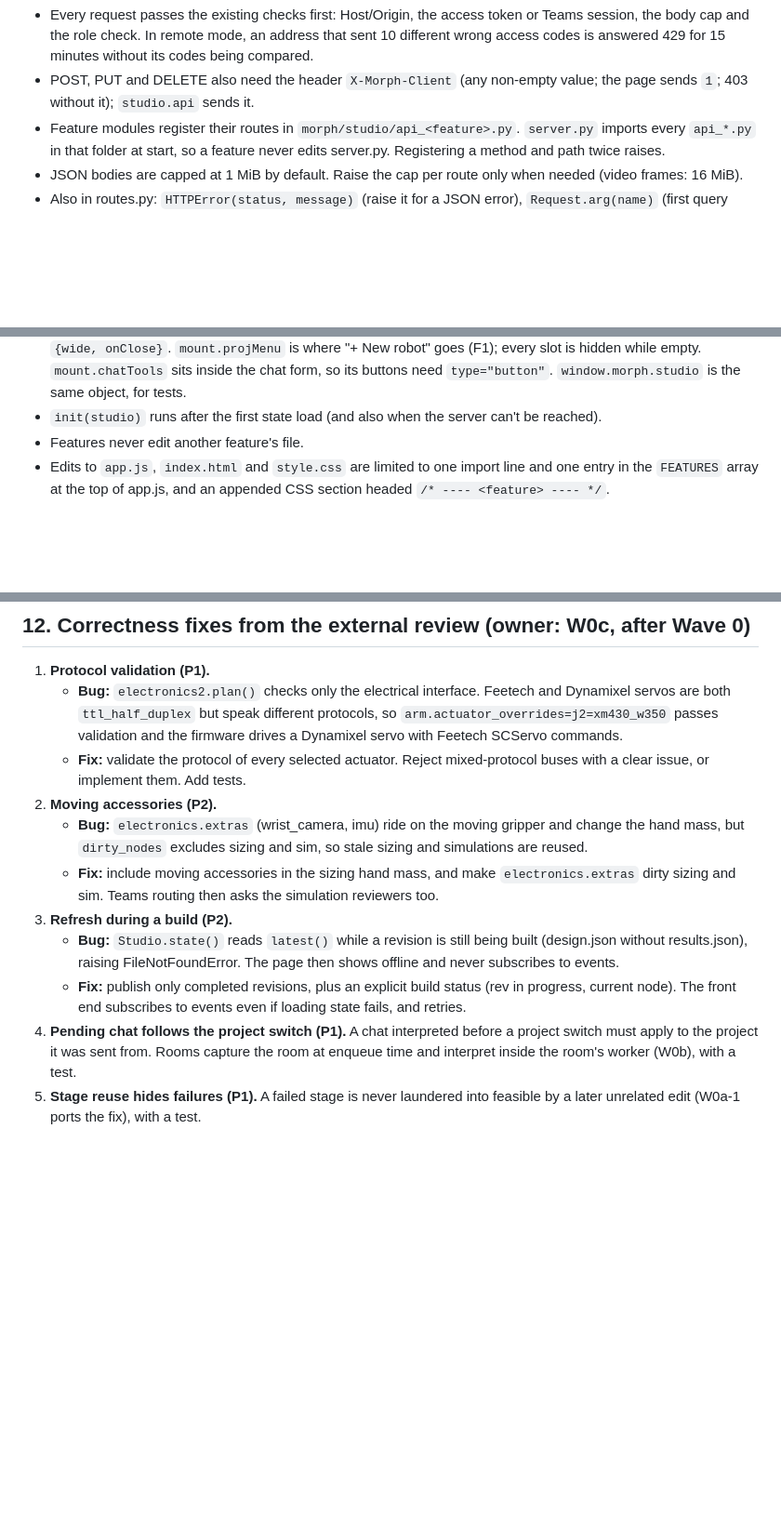
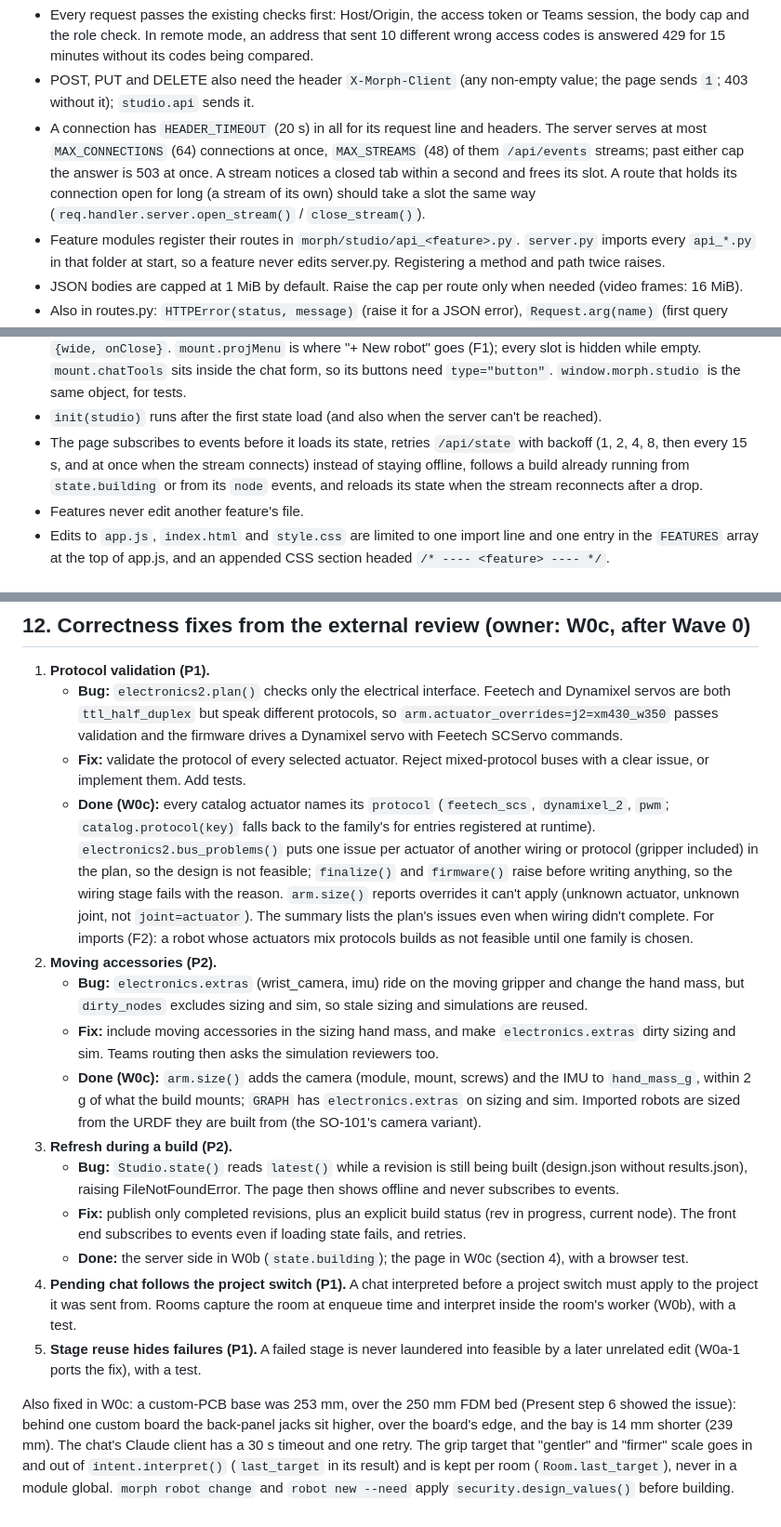
Before and after one commit to jim4226/A16z_Hackathon, a Markdown page: docs/internal/RELEASE_CONTRACTS.md, 3 parts joined by grey strips. Shown at 93% size. Rendered like a GitHub page; blank space fills up the shorter version.

```diff
--- a/docs/internal/RELEASE_CONTRACTS.md
+++ b/docs/internal/RELEASE_CONTRACTS.md
@@ -85,6 +85,11 @@ class Request:
   answered 429 for 15 minutes without its codes being compared.
 - POST, PUT and DELETE also need the header `X-Morph-Client` (any non-empty value; the page sends `1`; 403
   without it); `studio.api` sends it.
+- A connection has `HEADER_TIMEOUT` (20 s) in all for its request line and headers. The server serves at most
+  `MAX_CONNECTIONS` (64) connections at once, `MAX_STREAMS` (48) of them `/api/events` streams; past either cap the
+  answer is 503 at once. A stream notices a closed tab within a second and frees its slot. A route that holds its
+  connection open for long (a stream of its own) should take a slot the same way (`req.handler.server.open_stream()` /
+  `close_stream()`).
 - Feature modules register their routes in `morph/studio/api_<feature>.py`. `server.py` imports every
   `api_*.py` in that folder at start, so a feature never edits server.py. Registering a method and path
   twice raises.
@@ -188,6 +193,9 @@ studio = {
   is hidden while empty. `mount.chatTools` sits inside the chat form, so its buttons need `type="button"`.
   `window.morph.studio` is the same object, for tests.
 - `init(studio)` runs after the first state load (and also when the server can't be reached).
+- The page subscribes to events before it loads its state, retries `/api/state` with backoff (1, 2, 4, 8, then
+  every 15 s, and at once when the stream connects) instead of staying offline, follows a build already running from
+  `state.building` or from its `node` events, and reloads its state when the stream reconnects after a drop.
 - Features never edit another feature's file.
 - Edits to `app.js`, `index.html` and `style.css` are limited to one import line and one entry in the
   `FEATURES` array at the top of app.js, and an appended CSS section headed `/* ---- <feature> ---- */`.
@@ -428,19 +436,36 @@ Telemetry is opt-in (W0a).
      passes validation and the firmware drives a Dynamixel servo with Feetech SCServo commands.
    - **Fix:** validate the protocol of every selected actuator. Reject mixed-protocol buses with a clear
      issue, or implement them. Add tests.
+   - **Done (W0c):** every catalog actuator names its `protocol` (`feetech_scs`, `dynamixel_2`, `pwm`;
+     `catalog.protocol(key)` falls back to the family's for entries registered at runtime).
+     `electronics2.bus_problems()` puts one issue per actuator of another wiring or protocol (gripper included)
+     in the plan, so the design is not feasible; `finalize()` and `firmware()` raise before writing anything, so
+     the wiring stage fails with the reason. `arm.size()` reports overrides it can't apply (unknown actuator,
+     unknown joint, not `joint=actuator`). The summary lists the plan's issues even when wiring didn't complete.
+     For imports (F2): a robot whose actuators mix protocols builds as not feasible until one family is chosen.
 2. **Moving accessories (P2).**
    - **Bug:** `electronics.extras` (wrist_camera, imu) ride on the moving gripper and change the hand
      mass, but `dirty_nodes` excludes sizing and sim, so stale sizing and simulations are reused.
    - **Fix:** include moving accessories in the sizing hand mass, and make `electronics.extras` dirty
      sizing and sim. Teams routing then asks the simulation reviewers too.
+   - **Done (W0c):** `arm.size()` adds the camera (module, mount, screws) and the IMU to `hand_mass_g`, within 2 g
+     of what the build mounts; `GRAPH` has `electronics.extras` on sizing and sim. Imported robots are sized from
+     the URDF they are built from (the SO-101's camera variant).
 3. **Refresh during a build (P2).**
    - **Bug:** `Studio.state()` reads `latest()` while a revision is still being built (design.json
      without results.json), raising FileNotFoundError. The page then shows offline and never subscribes
      to events.
    - **Fix:** publish only completed revisions, plus an explicit build status (rev in progress, current
      node). The front end subscribes to events even if loading state fails, and retries.
+   - **Done:** the server side in W0b (`state.building`); the page in W0c (section 4), with a browser test.
 4. **Pending chat follows the project switch (P1).** A chat interpreted before a project switch must
    apply to the project it was sent from. Rooms capture the room at enqueue time and interpret inside
    the room's worker (W0b), with a test.
 5. **Stage reuse hides failures (P1).** A failed stage is never laundered into feasible by a later
    unrelated edit (W0a-1 ports the fix), with a test.
+
+Also fixed in W0c: a custom-PCB base was 253 mm, over the 250 mm FDM bed (Present step 6 showed the issue): behind one
+custom board the back-panel jacks sit higher, over the board's edge, and the bay is 14 mm shorter (239 mm). The chat's
+Claude client has a 30 s timeout and one retry. The grip target that "gentler" and "firmer" scale goes in and out of
+`intent.interpret()` (`last_target` in its result) and is kept per room (`Room.last_target`), never in a module
+global. `morph robot change` and `robot new --need` apply `security.design_values()` before building.
```
Also changed, not shown: CHANGELOG.md (+17 -1 lines).
